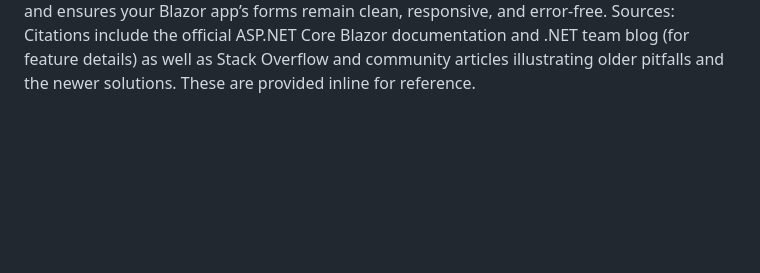
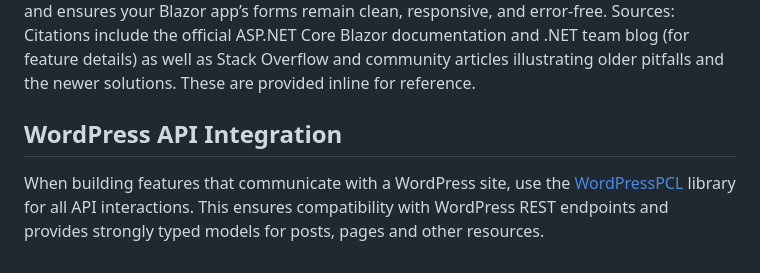
Before and after one commit to tng-coop/BlazorWP, a Markdown page: AGENTS.md, the part around the change. Rendered like a GitHub page; blank space fills up the shorter version.

Commit message:
docs: mention WordPressPCL

```diff
--- a/AGENTS.md
+++ b/AGENTS.md
@@ -142,3 +142,10 @@ mikesdotnetting.com
 mikesdotnetting.com
 stackoverflow.com
 . This unified pattern scales from simple inputs to complex components and ensures your Blazor app’s forms remain clean, responsive, and error-free. Sources: Citations include the official ASP.NET Core Blazor documentation and .NET team blog (for feature details) as well as Stack Overflow and community articles illustrating older pitfalls and the newer solutions. These are provided inline for reference.
+
+## WordPress API Integration
+
+When building features that communicate with a WordPress site, use the
+[WordPressPCL](https://github.com/wp-net/WordPressPCL) library for all API
+interactions. This ensures compatibility with WordPress REST endpoints and
+provides strongly typed models for posts, pages and other resources.
```
